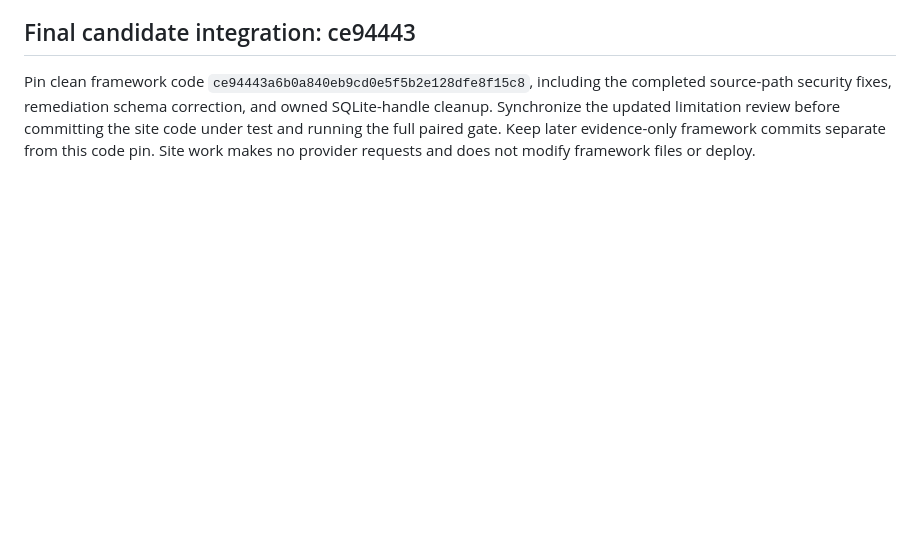
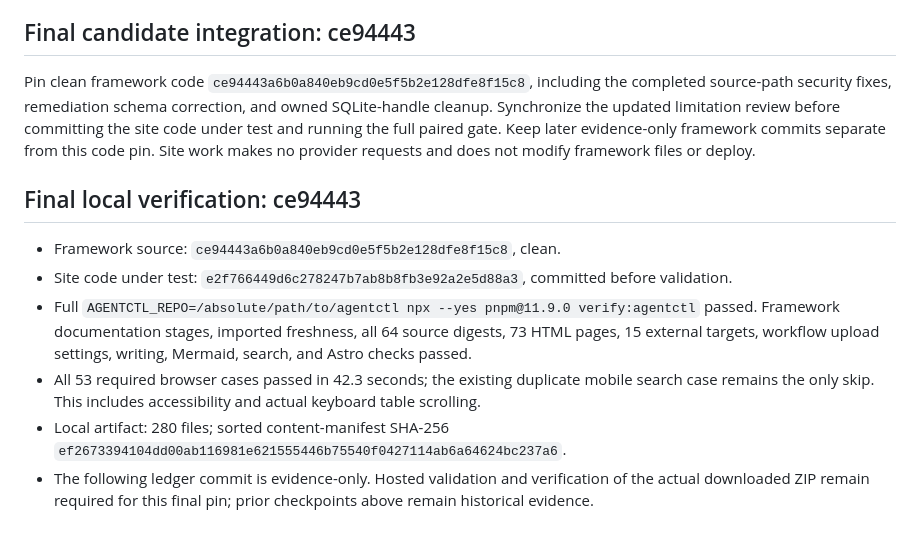
Before and after one commit to opensourceops/opensourceops.github.io, a Markdown page: docs/execution/AGENTCTL_LAUNCH_READINESS_20260906.md, the part around the change. GitHub-like rendering; blank space fills up the shorter version.

Commit message:
docs: record final paired candidate verification

```diff
--- a/docs/execution/AGENTCTL_LAUNCH_READINESS_20260906.md
+++ b/docs/execution/AGENTCTL_LAUNCH_READINESS_20260906.md
@@ -193,3 +193,12 @@ owned SQLite-handle cleanup. Synchronize the updated limitation review before
 committing the site code under test and running the full paired gate. Keep
 later evidence-only framework commits separate from this code pin. Site work
 makes no provider requests and does not modify framework files or deploy.
+
+## Final local verification: ce94443
+
+- Framework source: `ce94443a6b0a840eb9cd0e5f5b2e128dfe8f15c8`, clean.
+- Site code under test: `e2f766449d6c278247b7ab8b8fb3e92a2e5d88a3`, committed before validation.
+- Full `AGENTCTL_REPO=/absolute/path/to/agentctl npx --yes pnpm@11.9.0 verify:agentctl` passed. Framework documentation stages, imported freshness, all 64 source digests, 73 HTML pages, 15 external targets, workflow upload settings, writing, Mermaid, search, and Astro checks passed.
+- All 53 required browser cases passed in 42.3 seconds; the existing duplicate mobile search case remains the only skip. This includes accessibility and actual keyboard table scrolling.
+- Local artifact: 280 files; sorted content-manifest SHA-256 `ef2673394104dd00ab116981e621555446b75540f0427114ab6a64624bc237a6`.
+- The following ledger commit is evidence-only. Hosted validation and verification of the actual downloaded ZIP remain required for this final pin; prior checkpoints above remain historical evidence.
```
